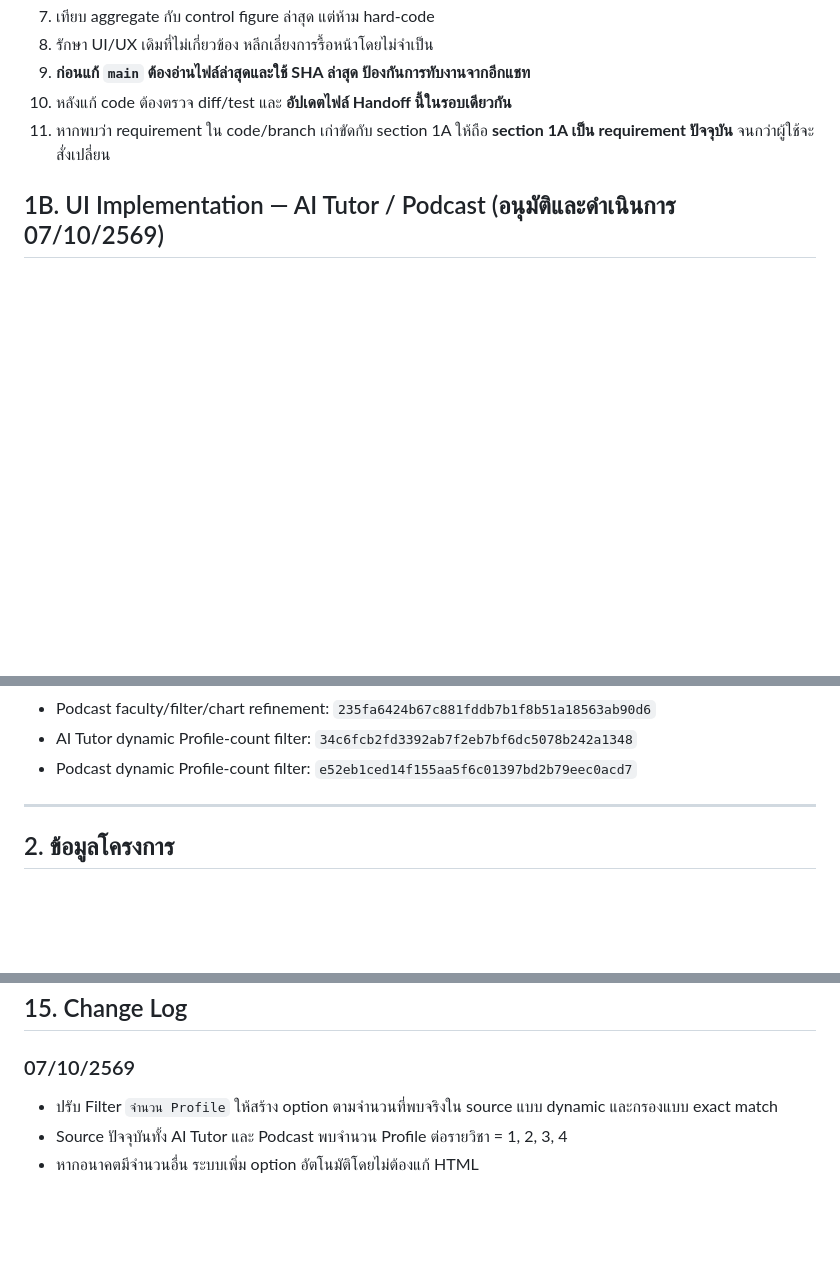
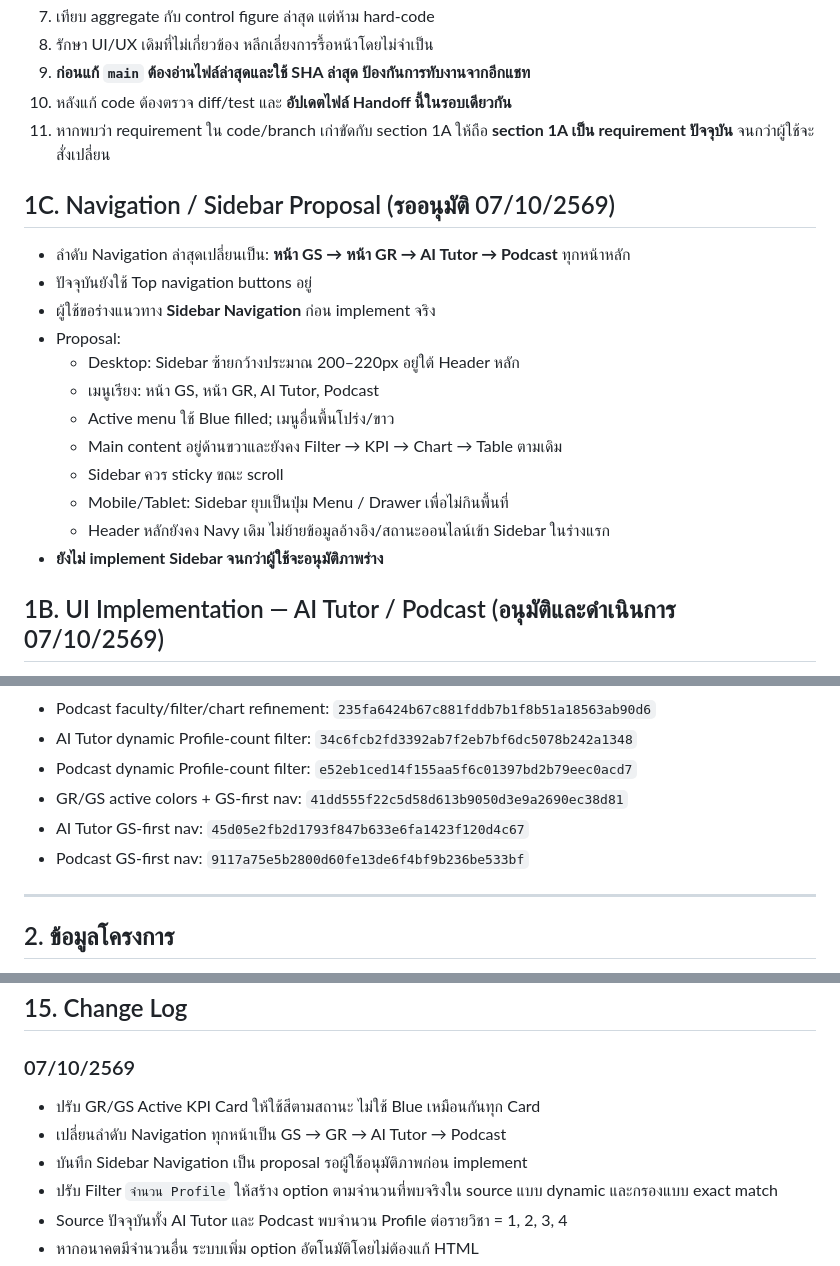
Before and after one commit to donut204/ooe-dashboard-2569, a Markdown page: OOE_Dashboard_2569_Handoff_Knowledge.md, 3 parts joined by grey strips. Drawn GitHub-style; blank space fills up the shorter version.

Commit message:
Document GR GS active colors and sidebar proposal

```diff
--- a/OOE_Dashboard_2569_Handoff_Knowledge.md
+++ b/OOE_Dashboard_2569_Handoff_Knowledge.md
@@ -279,6 +279,21 @@ Branch นี้ใช้เป็น **prototype/reference เท่านั
 11. หากพบว่า requirement ใน code/branch เก่าขัดกับ section 1A ให้ถือ **section 1A เป็น requirement ปัจจุบัน** จนกว่าผู้ใช้จะสั่งเปลี่ยน
 
 
+## 1C. Navigation / Sidebar Proposal (รออนุมัติ 07/10/2569)
+
+- ลำดับ Navigation ล่าสุดเปลี่ยนเป็น: **หน้า GS → หน้า GR → AI Tutor → Podcast** ทุกหน้าหลัก
+- ปัจจุบันยังใช้ Top navigation buttons อยู่
+- ผู้ใช้ขอร่างแนวทาง **Sidebar Navigation** ก่อน implement จริง
+- Proposal:
+  - Desktop: Sidebar ซ้ายกว้างประมาณ 200–220px อยู่ใต้ Header หลัก
+  - เมนูเรียง: หน้า GS, หน้า GR, AI Tutor, Podcast
+  - Active menu ใช้ Blue filled; เมนูอื่นพื้นโปร่ง/ขาว
+  - Main content อยู่ด้านขวาและยังคง Filter → KPI → Chart → Table ตามเดิม
+  - Sidebar ควร sticky ขณะ scroll
+  - Mobile/Tablet: Sidebar ยุบเป็นปุ่ม Menu / Drawer เพื่อไม่กินพื้นที่
+  - Header หลักยังคง Navy เดิม ไม่ย้ายข้อมูลอ้างอิง/สถานะออนไลน์เข้า Sidebar ในร่างแรก
+- **ยังไม่ implement Sidebar จนกว่าผู้ใช้จะอนุมัติภาพร่าง**
+
 ## 1B. UI Implementation — AI Tutor / Podcast (อนุมัติและดำเนินการ 07/10/2569)
 
 > ดำเนินการตามร่างเดิมแล้ว **ยกเว้น KPI Card** ตามคำสั่งผู้ใช้ล่าสุด
@@ -377,6 +393,9 @@ Branch นี้ใช้เป็น **prototype/reference เท่านั
 - Podcast faculty/filter/chart refinement: `235fa6424b67c881fddb7b1f8b51a18563ab90d6`
 - AI Tutor dynamic Profile-count filter: `34c6fcb2fd3392ab7f2eb7bf6dc5078b242a1348`
 - Podcast dynamic Profile-count filter: `e52eb1ced14f155aa5f6c01397bd2b79eec0acd7`
+- GR/GS active colors + GS-first nav: `41dd555f22c5d58d613b9050d3e9a2690ec38d81`
+- AI Tutor GS-first nav: `45d05e2fb2d1793f847b633e6fa1423f120d4c67`
+- Podcast GS-first nav: `9117a75e5b2800d60fe13de6f4bf9b236be533bf`
 
 ---
 
@@ -813,6 +832,9 @@ Modal “ห้ามแสดงอีก” จำค่าต่อ browser/d
 ## 15. Change Log
 
 ### 07/10/2569
+- ปรับ GR/GS Active KPI Card ให้ใช้สีตามสถานะ ไม่ใช้ Blue เหมือนกันทุก Card
+- เปลี่ยนลำดับ Navigation ทุกหน้าเป็น GS → GR → AI Tutor → Podcast
+- บันทึก Sidebar Navigation เป็น proposal รอผู้ใช้อนุมัติภาพก่อน implement
 - ปรับ Filter `จำนวน Profile` ให้สร้าง option ตามจำนวนที่พบจริงใน source แบบ dynamic และกรองแบบ exact match
 - Source ปัจจุบันทั้ง AI Tutor และ Podcast พบจำนวน Profile ต่อรายวิชา = 1, 2, 3, 4
 - หากอนาคตมีจำนวนอื่น ระบบเพิ่ม option อัตโนมัติโดยไม่ต้องแก้ HTML
```
Also changed, not shown: other parts of OOE_Dashboard_2569_Handoff_Knowledge.md (+1 -0 lines).
